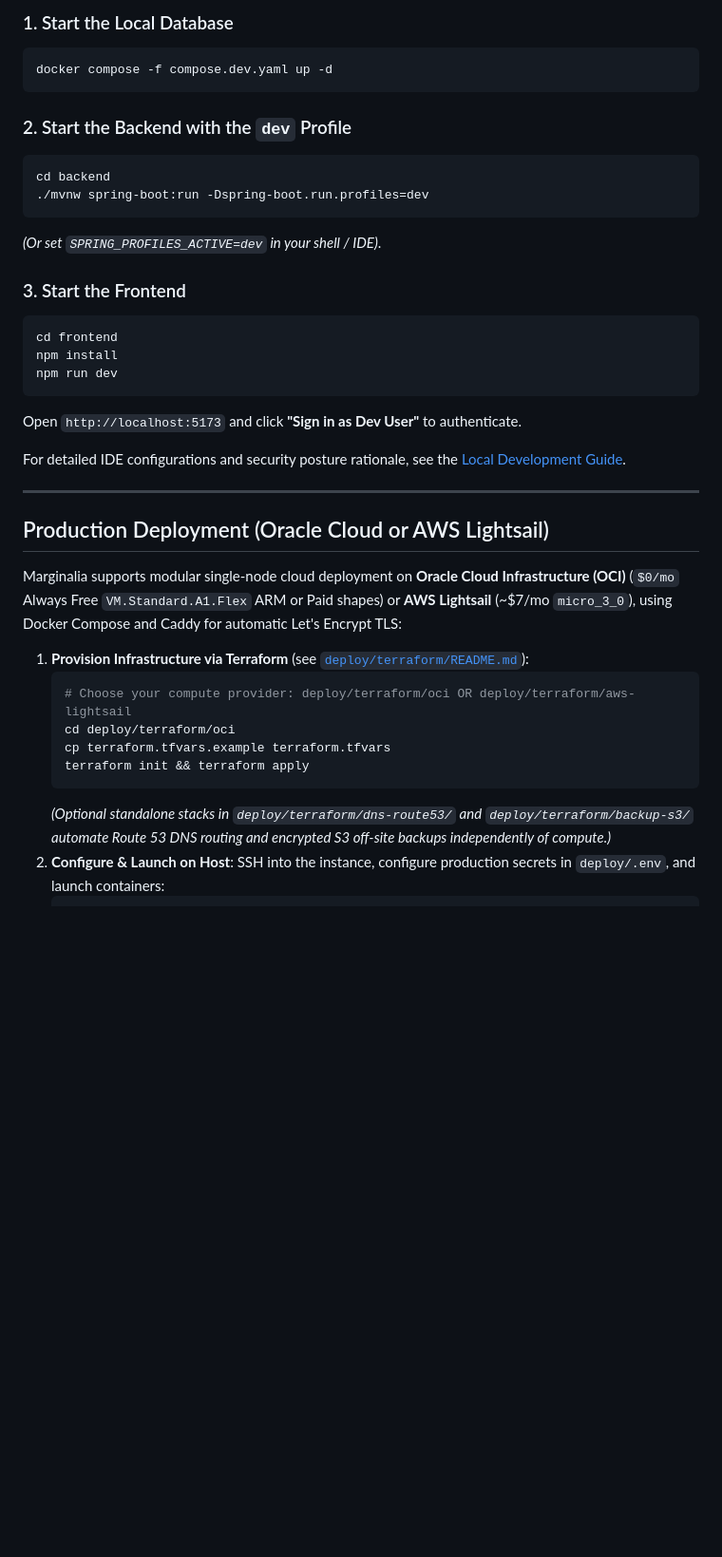
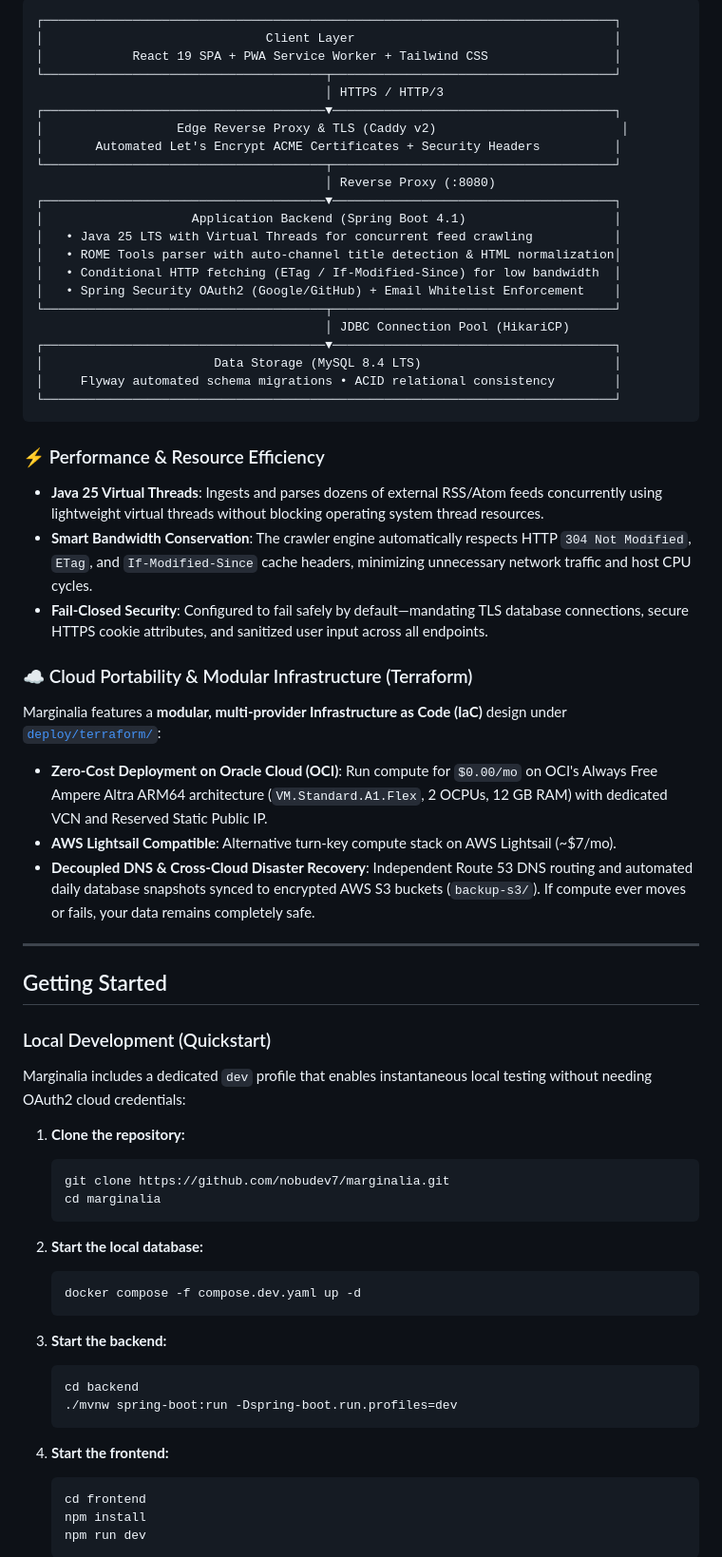
Before and after one commit to nobudev7/marginalia, a Markdown page: README.md, the part around one of its changes. Shown at 95% size. Drawn GitHub-style; blank space fills up the shorter version.

````diff
--- a/README.md
+++ b/README.md
@@ -46,40 +45,68 @@ Marginalia enforces a **fail-closed security baseline** by default (requiring TL
 
-### 1. Start the Local Database
-```bash
-docker compose -f compose.dev.yaml up -d
+```text
+┌─────────────────────────────────────────────────────────────────────────────┐
+│                              Client Layer                                   │
+│            React 19 SPA + PWA Service Worker + Tailwind CSS                 │
+└──────────────────────────────────────┬──────────────────────────────────────┘
+                                       │ HTTPS / HTTP/3
+┌──────────────────────────────────────▼──────────────────────────────────────┐
+│                  Edge Reverse Proxy & TLS (Caddy v2)                         │
+│       Automated Let's Encrypt ACME Certificates + Security Headers          │
+└──────────────────────────────────────┬──────────────────────────────────────┘
+                                       │ Reverse Proxy (:8080)
+┌──────────────────────────────────────▼──────────────────────────────────────┐
+│                    Application Backend (Spring Boot 4.1)                    │
+│   • Java 25 LTS with Virtual Threads for concurrent feed crawling           │
+│   • ROME Tools parser with auto-channel title detection & HTML normalization│
+│   • Conditional HTTP fetching (ETag / If-Modified-Since) for low bandwidth  │
+│   • Spring Security OAuth2 (Google/GitHub) + Email Whitelist Enforcement    │
+└──────────────────────────────────────┬──────────────────────────────────────┘
+                                       │ JDBC Connection Pool (HikariCP)
+┌──────────────────────────────────────▼──────────────────────────────────────┐
+│                       Data Storage (MySQL 8.4 LTS)                          │
+│     Flyway automated schema migrations • ACID relational consistency        │
+└─────────────────────────────────────────────────────────────────────────────┘
 ```
 
-### 2. Start the Backend with the `dev` Profile
-```bash
-cd backend
-./mvnw spring-boot:run -Dspring-boot.run.profiles=dev
-```
-*(Or set `SPRING_PROFILES_ACTIVE=dev` in your shell / IDE)*.
+### ⚡ Performance & Resource Efficiency
+- **Java 25 Virtual Threads**: Ingests and parses dozens of external RSS/Atom feeds concurrently using lightweight virtual threads without blocking operating system thread resources.
+- **Smart Bandwidth Conservation**: The crawler engine automatically respects HTTP `304 Not Modified`, `ETag`, and `If-Modified-Since` cache headers, minimizing unnecessary network traffic and host CPU cycles.
+- **Fail-Closed Security**: Configured to fail safely by default—mandating TLS database connections, secure HTTPS cookie attributes, and sanitized user input across all endpoints.
 
-### 3. Start the Frontend
-```bash
-cd frontend
-npm install
-npm run dev
-```
-
-Open `http://localhost:5173` and click **"Sign in as Dev User"** to authenticate.
-
-For detailed IDE configurations and security posture rationale, see the [Local Development Guide](docs/local-development-guide.md).
+### ☁️ Cloud Portability & Modular Infrastructure (Terraform)
+Marginalia features a **modular, multi-provider Infrastructure as Code (IaC)** design under [`deploy/terraform/`](deploy/terraform/):
+- **Zero-Cost Deployment on Oracle Cloud (OCI)**: Run compute for `$0.00/mo` on OCI's Always Free Ampere Altra ARM64 architecture (`VM.Standard.A1.Flex`, 2 OCPUs, 12 GB RAM) with dedicated VCN and Reserved Static Public IP.
+- **AWS Lightsail Compatible**: Alternative turn-key compute stack on AWS Lightsail (~$7/mo).
+- **Decoupled DNS & Cross-Cloud Disaster Recovery**: Independent Route 53 DNS routing and automated daily database snapshots synced to encrypted AWS S3 buckets (`backup-s3/`). If compute ever moves or fails, your data remains completely safe.
 
 ---
 
-## Production Deployment (Oracle Cloud or AWS Lightsail)
+## Getting Started
 
-Marginalia supports modular single-node cloud deployment on **Oracle Cloud Infrastructure (OCI)** (`$0/mo` Always Free `VM.Standard.A1.Flex` ARM or Paid shapes) or **AWS Lightsail** (~$7/mo `micro_3_0`), using Docker Compose and Caddy for automatic Let's Encrypt TLS:
+### Local Development (Quickstart)
+Marginalia includes a dedicated `dev` profile that enables instantaneous local testing without needing OAuth2 cloud credentials:
 
-1. **Provision Infrastructure via Terraform** (see [`deploy/terraform/README.md`](deploy/terraform/README.md)):
+1. **Clone the repository:**
    ```bash
-   # Choose your compute provider: deploy/terraform/oci OR deploy/terraform/aws-lightsail
-   cd deploy/terraform/oci
-   cp terraform.tfvars.example terraform.tfvars
-   terraform init && terraform apply
+   git clone https://github.com/nobudev7/marginalia.git
+   cd marginalia
    ```
-   *(Optional standalone stacks in `deploy/terraform/dns-route53/` and `deploy/terraform/backup-s3/` automate Route 53 DNS routing and encrypted S3 off-site backups independently of compute.)*
-2. **Configure & Launch on Host**:
-   SSH into the instance, configure production secrets in `deploy/.env`, and launch containers:
+
+2. **Start the local database:**
+   ```bash
+   docker compose -f compose.dev.yaml up -d
+   ```
+
+3. **Start the backend:**
+   ```bash
+   cd backend
+   ./mvnw spring-boot:run -Dspring-boot.run.profiles=dev
+   ```
+
+4. **Start the frontend:**
+   ```bash
+   cd frontend
+   npm install
+   npm run dev
+   ```
+
````
Also changed, not shown: other parts of README.md (+51 -43 lines), docs/images/marginalia-dashboard.png (added).
